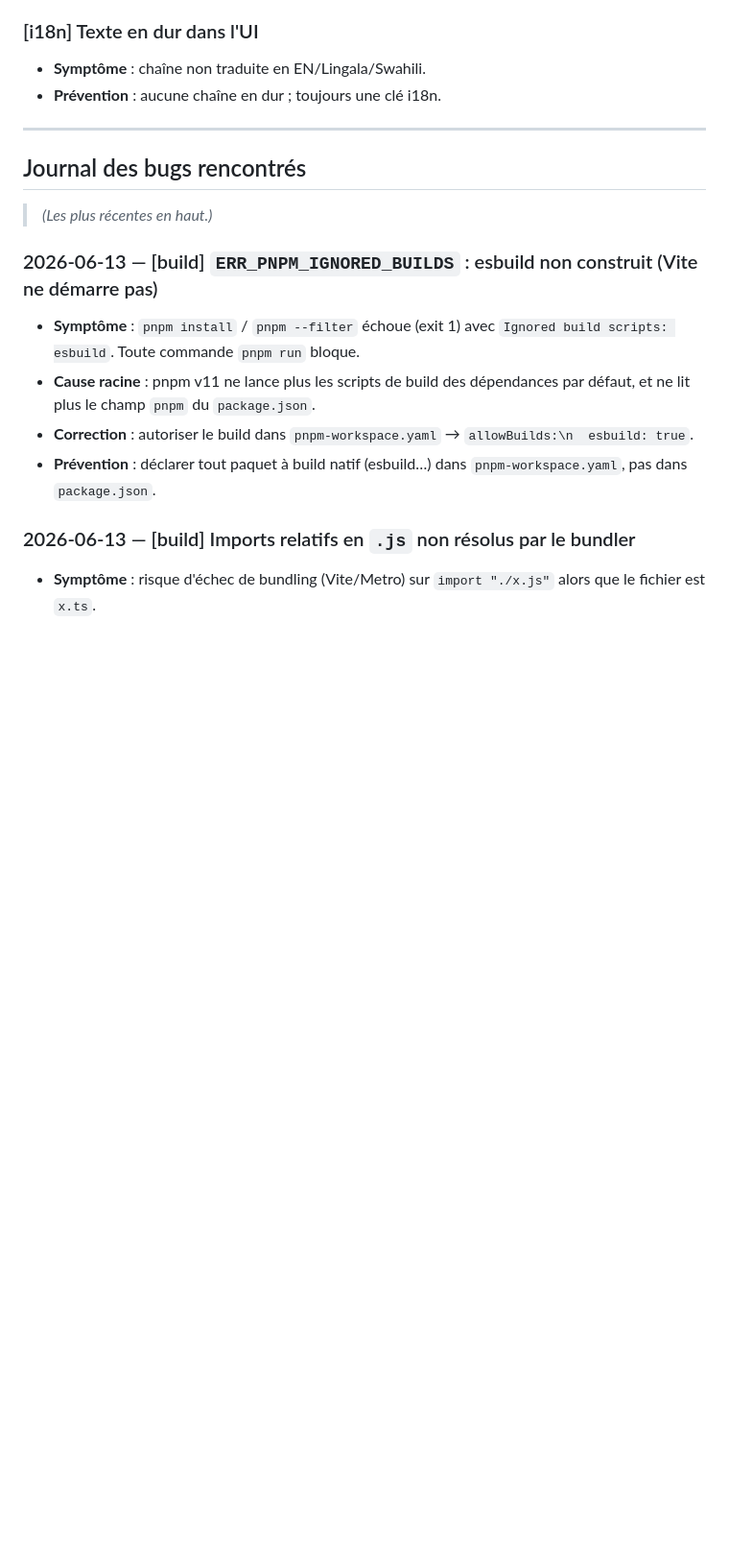
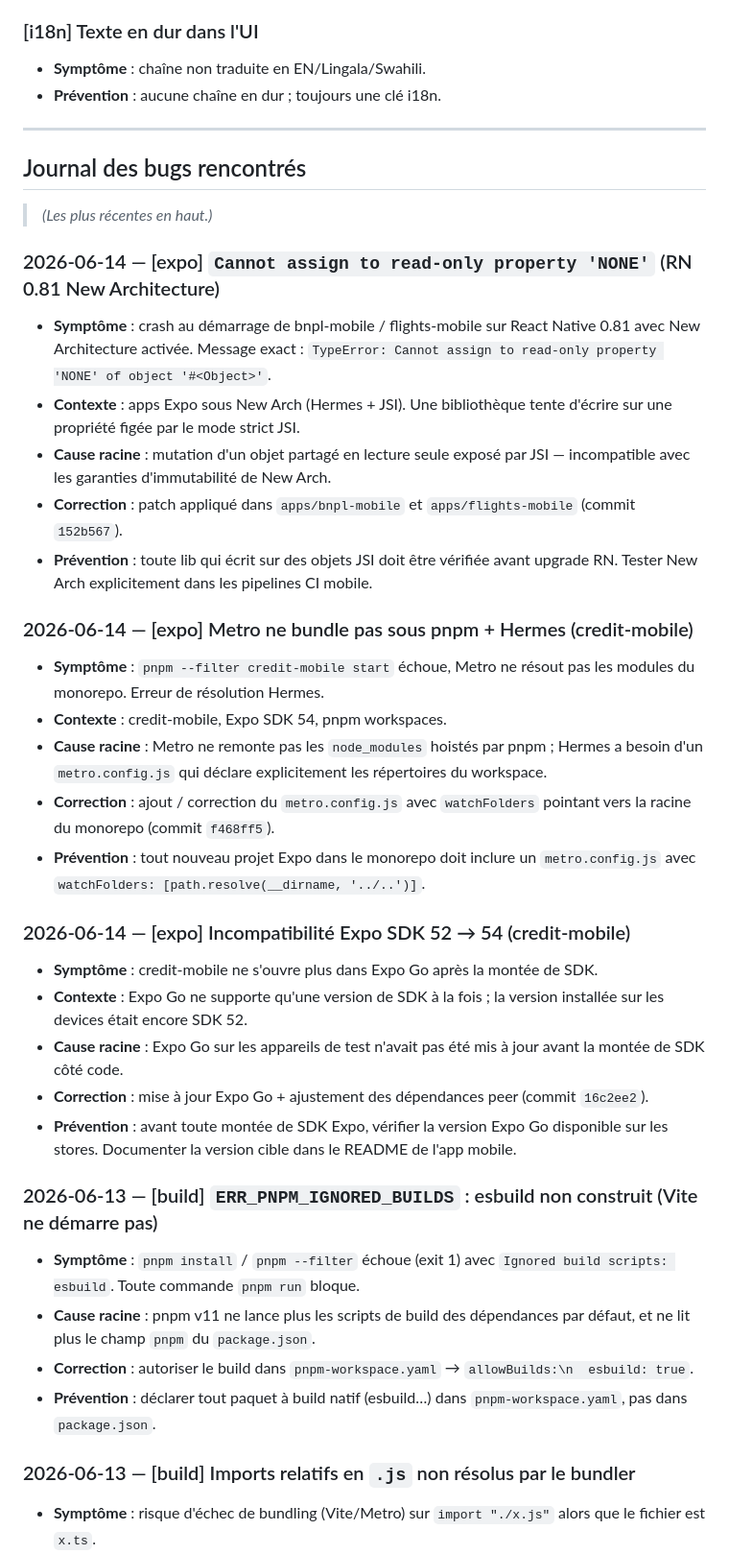
Before and after one commit to martinbitha5/Bureau, a Markdown page: docs/ERROR_LOG.md, the part around one of its changes. Shown at 96% size. Rendered like a GitHub page; blank space fills up the shorter version.

```diff
--- a/docs/ERROR_LOG.md
+++ b/docs/ERROR_LOG.md
@@ -77,6 +77,27 @@ Ces entrées sont des **rappels préventifs** issus de la conception, pas encore
 
 > _(Les plus récentes en haut.)_
 
+### 2026-06-14 — [expo] `Cannot assign to read-only property 'NONE'` (RN 0.81 New Architecture)
+- **Symptôme** : crash au démarrage de bnpl-mobile / flights-mobile sur React Native 0.81 avec New Architecture activée. Message exact : `TypeError: Cannot assign to read-only property 'NONE' of object '#<Object>'`.
+- **Contexte** : apps Expo sous New Arch (Hermes + JSI). Une bibliothèque tente d'écrire sur une propriété figée par le mode strict JSI.
+- **Cause racine** : mutation d'un objet partagé en lecture seule exposé par JSI — incompatible avec les garanties d'immutabilité de New Arch.
+- **Correction** : patch appliqué dans `apps/bnpl-mobile` et `apps/flights-mobile` (commit `152b567`).
+- **Prévention** : toute lib qui écrit sur des objets JSI doit être vérifiée avant upgrade RN. Tester New Arch explicitement dans les pipelines CI mobile.
+
+### 2026-06-14 — [expo] Metro ne bundle pas sous pnpm + Hermes (credit-mobile)
+- **Symptôme** : `pnpm --filter credit-mobile start` échoue, Metro ne résout pas les modules du monorepo. Erreur de résolution Hermes.
+- **Contexte** : credit-mobile, Expo SDK 54, pnpm workspaces.
+- **Cause racine** : Metro ne remonte pas les `node_modules` hoistés par pnpm ; Hermes a besoin d'un `metro.config.js` qui déclare explicitement les répertoires du workspace.
+- **Correction** : ajout / correction du `metro.config.js` avec `watchFolders` pointant vers la racine du monorepo (commit `f468ff5`).
+- **Prévention** : tout nouveau projet Expo dans le monorepo doit inclure un `metro.config.js` avec `watchFolders: [path.resolve(__dirname, '../..')]`.
+
+### 2026-06-14 — [expo] Incompatibilité Expo SDK 52 → 54 (credit-mobile)
+- **Symptôme** : credit-mobile ne s'ouvre plus dans Expo Go après la montée de SDK.
+- **Contexte** : Expo Go ne supporte qu'une version de SDK à la fois ; la version installée sur les devices était encore SDK 52.
+- **Cause racine** : Expo Go sur les appareils de test n'avait pas été mis à jour avant la montée de SDK côté code.
+- **Correction** : mise à jour Expo Go + ajustement des dépendances peer (commit `16c2ee2`).
+- **Prévention** : avant toute montée de SDK Expo, vérifier la version Expo Go disponible sur les stores. Documenter la version cible dans le README de l'app mobile.
+
 ### 2026-06-13 — [build] `ERR_PNPM_IGNORED_BUILDS` : esbuild non construit (Vite ne démarre pas)
 - **Symptôme** : `pnpm install` / `pnpm --filter` échoue (exit 1) avec `Ignored build scripts: esbuild`. Toute commande `pnpm run` bloque.
 - **Cause racine** : pnpm v11 ne lance plus les scripts de build des dépendances par défaut, et ne lit plus le champ `pnpm` du `package.json`.
```
Also changed, not shown: other parts of docs/ERROR_LOG.md (+1 -1 lines), docs/APP_SPEC.md (+6 -1 lines), docs/FEATURE_BACKLOG.md (+21 -21 lines).
